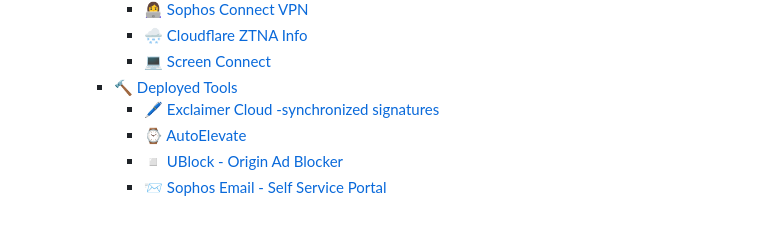
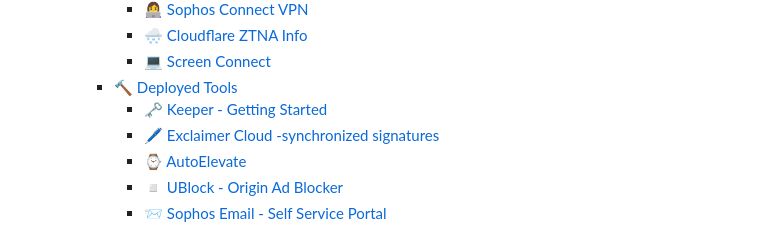
Before and after one commit to etopple/university, a Markdown page: SUMMARY.md, the part around the change. Rendered like a GitHub page.

Commit message:
GITBOOK-115: change request with no subject merged in GitBook

```diff
--- a/SUMMARY.md
+++ b/SUMMARY.md
@@ -57,6 +57,7 @@
       * [🌨️ Cloudflare ZTNA Info](education/self-help-guides/etop-tools/secure-remote-connection/cloudflare-ztna-info.md)
       * [💻 Screen Connect](education/self-help-guides/etop-tools/secure-remote-connection/screen-connect.md)
     * [🔨 Deployed Tools](education/etop-tools/deployed-tools/README.md)
+      * [🗝️ Keeper - Getting Started](education/self-help-guides/etop-tools/deployed-tools/keeper-getting-started.md)
       * [🖊️ Exclaimer Cloud -synchronized signatures](education/self-help-guides/etop-tools/deployed-tools/exclaimer-cloud-synchronized-signatures.md)
       * [⌚ AutoElevate](education/self-help-guides/etop-tools/deployed-tools/autoelevate.md)
       * [◽ UBlock - Origin Ad Blocker](education/etop-tools/deployed-tools/ublock-origin-ad-blocker.md)
```
Also changed, not shown: .gitbook/assets/image (100).png (added), .gitbook/assets/image (101).png (added), 1 other file.
